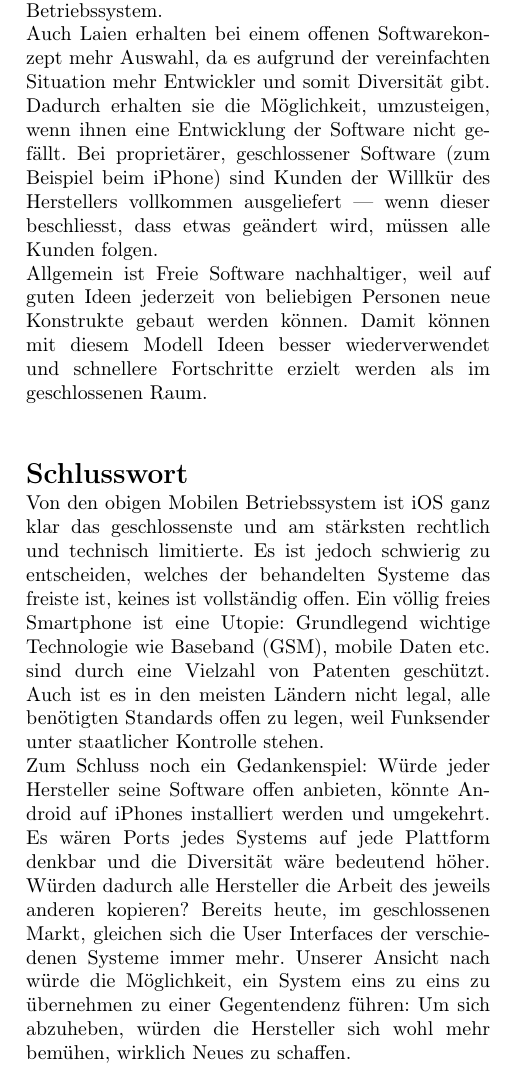
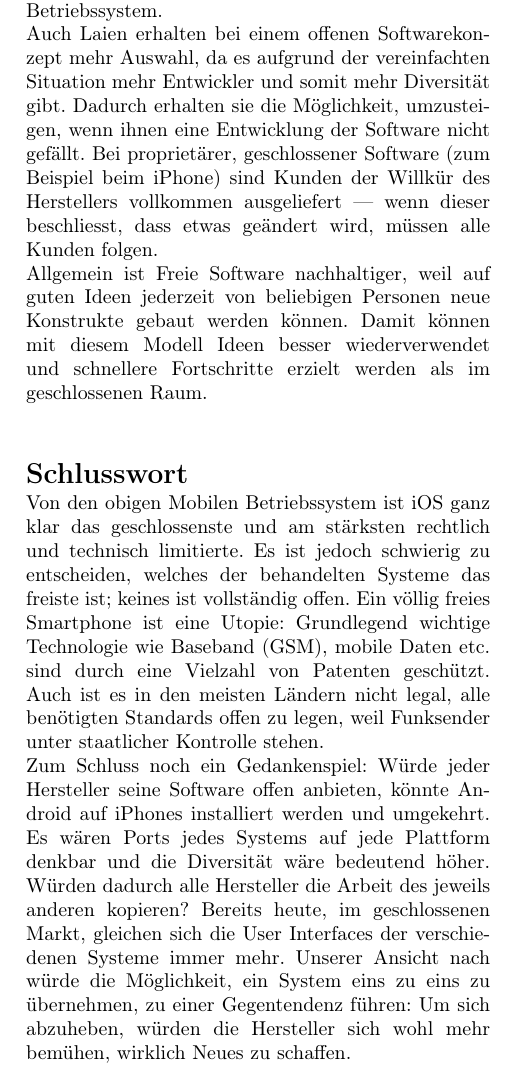
Before and after one commit to mvaenskae/digisus_foss-mobile-os, a LaTeX document (paper/foss-mobile-os.tex, which reads paper/chapters/20_hardware.tex, paper/chapters/21_fin.tex): part of one column of page 12 of 17, cut so that both start at the same text. Compiled offline with pdfLaTeX.

Commit message:
Preliminary final results.
Will be reading a final time after receiving corrections.

Signed-off-by: Mickey Vänskä <mvaenskae@gmail.com>

```diff
--- a/paper/chapters/20_hardware.tex
+++ b/paper/chapters/20_hardware.tex
@@ -13,6 +13,6 @@ Wieso sollte ein iPhone-Nutzer auf ein freieres mobiles Betriebssystem umsteigen
 
 Besonders technisch versierte Endkunden können von Freier Software stark profitieren, weil sie beliebige Änderungen vornehmen können. Sämtliche Vorteile Freier Software gelten auch für ein Freies mobiles Betriebssystem.
 
-Auch Laien erhalten bei einem offenen Softwarekonzept mehr Auswahl, da es aufgrund der vereinfachten Situation mehr Entwickler und somit Diversität gibt. Dadurch erhalten sie die Möglichkeit, umzusteigen, wenn ihnen eine Entwicklung der Software nicht gefällt. Bei proprietärer, geschlossener Software (zum Beispiel beim iPhone) sind Kunden der Willkür des Herstellers vollkommen ausgeliefert --- wenn dieser beschliesst, dass etwas geändert wird, müssen alle Kunden folgen.
+Auch Laien erhalten bei einem offenen Softwarekonzept mehr Auswahl, da es aufgrund der vereinfachten Situation mehr Entwickler und somit mehr Diversität gibt. Dadurch erhalten sie die Möglichkeit, umzusteigen, wenn ihnen eine Entwicklung der Software nicht gefällt. Bei proprietärer, geschlossener Software (zum Beispiel beim iPhone) sind Kunden der Willkür des Herstellers vollkommen ausgeliefert --- wenn dieser beschliesst, dass etwas geändert wird, müssen alle Kunden folgen.
 
 Allgemein ist Freie Software nachhaltiger, weil auf guten Ideen jederzeit von beliebigen Personen neue Konstrukte gebaut werden können. Damit können mit diesem Modell Ideen besser wiederverwendet und schnellere Fortschritte erzielt werden als im geschlossenen Raum.
--- a/paper/chapters/21_fin.tex
+++ b/paper/chapters/21_fin.tex
@@ -1,3 +1,3 @@
-Von den obigen Mobilen Betriebssystem ist iOS ganz klar das geschlossenste und am stärksten rechtlich und technisch limitierte. Es ist jedoch schwierig zu entscheiden, welches der behandelten Systeme das freiste ist, keines ist vollständig offen. Ein völlig freies Smartphone ist eine Utopie: Grundlegend wichtige Technologie wie Baseband (GSM), mobile Daten etc. sind durch eine Vielzahl von Patenten geschützt. Auch ist es in den meisten Ländern nicht legal, alle benötigten Standards offen zu legen, weil Funksender unter staatlicher Kontrolle stehen.
+Von den obigen Mobilen Betriebssystem ist iOS ganz klar das geschlossenste und am stärksten rechtlich und technisch limitierte. Es ist jedoch schwierig zu entscheiden, welches der behandelten Systeme das freiste ist; keines ist vollständig offen. Ein völlig freies Smartphone ist eine Utopie: Grundlegend wichtige Technologie wie Baseband (GSM), mobile Daten etc. sind durch eine Vielzahl von Patenten geschützt. Auch ist es in den meisten Ländern nicht legal, alle benötigten Standards offen zu legen, weil Funksender unter staatlicher Kontrolle stehen.
 
-Zum Schluss noch ein Gedankenspiel: Würde jeder Hersteller seine Software offen anbieten, könnte Android auf iPhones installiert werden und umgekehrt. Es wären Ports jedes Systems auf jede Plattform denkbar und die Diversität wäre bedeutend höher. Würden dadurch alle Hersteller die Arbeit des jeweils anderen kopieren? Bereits heute, im geschlossenen Markt, gleichen sich die User Interfaces der verschiedenen Systeme immer mehr. Unserer Ansicht nach würde die Möglichkeit, ein System eins zu eins zu übernehmen zu einer Gegentendenz führen: Um sich abzuheben, würden die Hersteller sich wohl mehr bemühen, wirklich Neues zu schaffen.
+Zum Schluss noch ein Gedankenspiel: Würde jeder Hersteller seine Software offen anbieten, könnte Android auf iPhones installiert werden und umgekehrt. Es wären Ports jedes Systems auf jede Plattform denkbar und die Diversität wäre bedeutend höher. Würden dadurch alle Hersteller die Arbeit des jeweils anderen kopieren? Bereits heute, im geschlossenen Markt, gleichen sich die User Interfaces der verschiedenen Systeme immer mehr. Unserer Ansicht nach würde die Möglichkeit, ein System eins zu eins zu übernehmen, zu einer Gegentendenz führen: Um sich abzuheben, würden die Hersteller sich wohl mehr bemühen, wirklich Neues zu schaffen.
```
